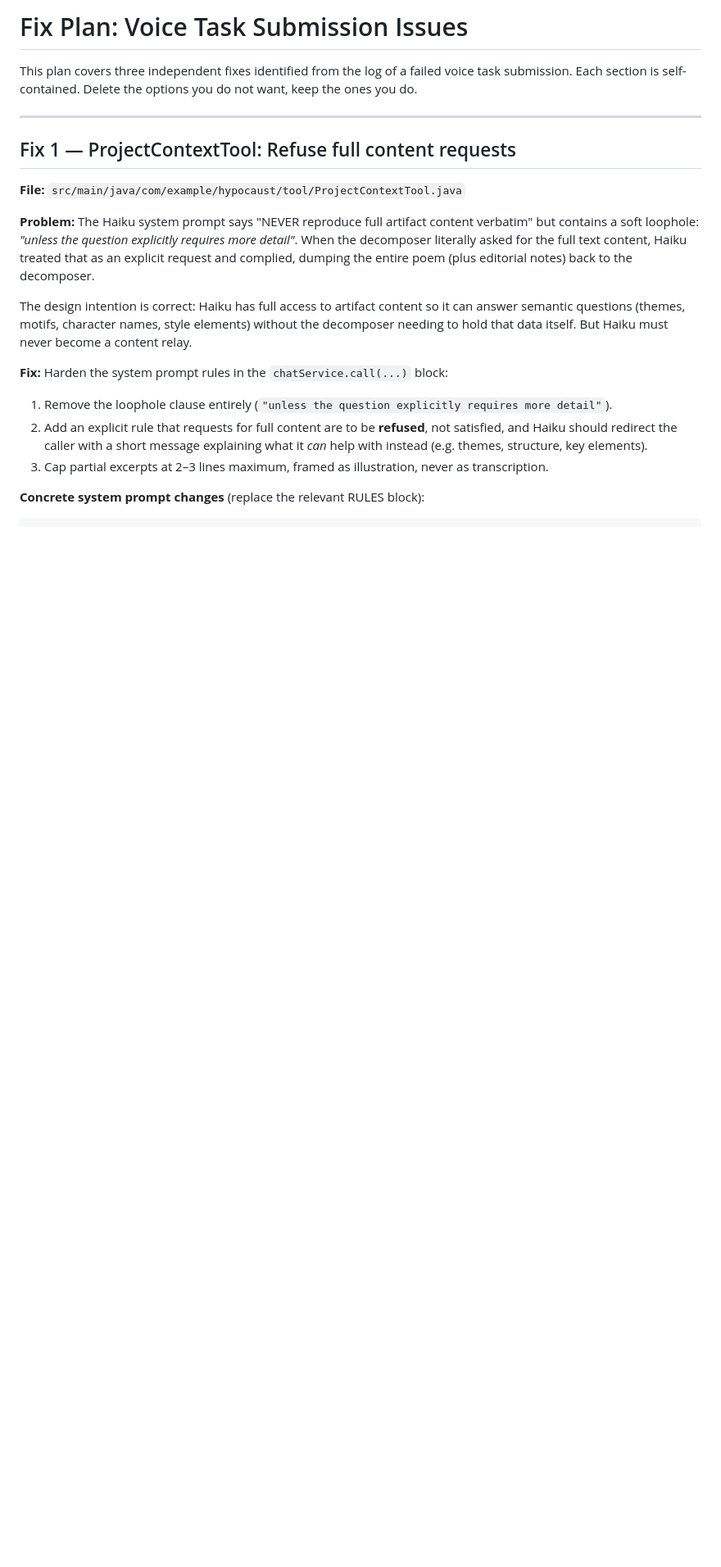
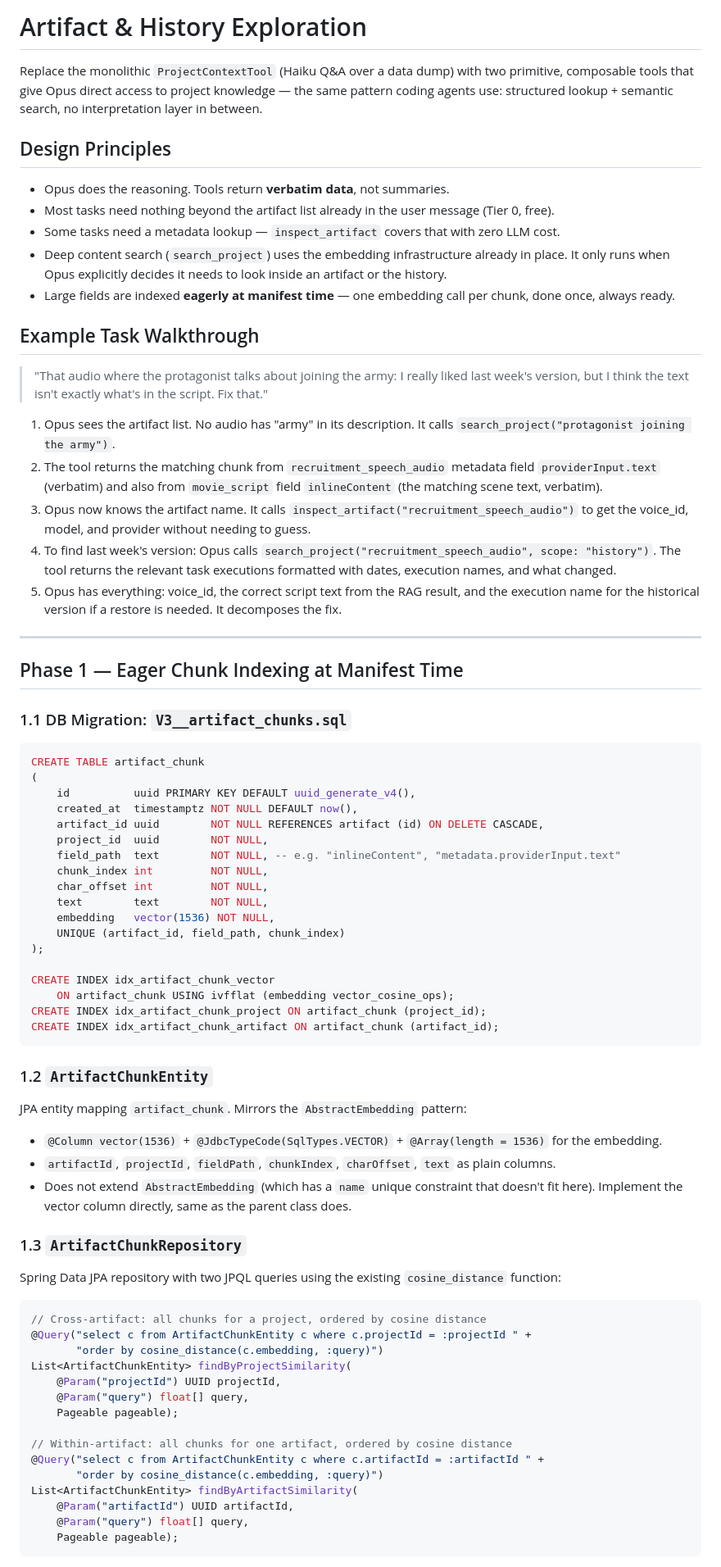
Before and after one commit to lukeashford/hypocaust, a Markdown page: PLAN.md, the part around one of its changes. Shown at 82% size. Drawn GitHub-style; blank space fills up the shorter version.

````diff
--- a/PLAN.md
+++ b/PLAN.md
@@ -1,31 +1,91 @@
-# Fix Plan: Voice Task Submission Issues
+# Artifact & History Exploration
 
-This plan covers three independent fixes identified from the log of a failed voice task submission.
-Each section is self-contained. Delete the options you do not want, keep the ones you do.
+Replace the monolithic `ProjectContextTool` (Haiku Q&A over a data dump) with two primitive,
+composable tools that give Opus direct access to project knowledge — the same pattern coding
+agents use: structured lookup + semantic search, no interpretation layer in between.
+
+## Design Principles
+
+- Opus does the reasoning. Tools return **verbatim data**, not summaries.
+- Most tasks need nothing beyond the artifact list already in the user message (Tier 0, free).
+- Some tasks need a metadata lookup — `inspect_artifact` covers that with zero LLM cost.
+- Deep content search (`search_project`) uses the embedding infrastructure already in place.
+  It only runs when Opus explicitly decides it needs to look inside an artifact or the history.
+- Large fields are indexed **eagerly at manifest time** — one embedding call per chunk, done
+  once, always ready.
+
+## Example Task Walkthrough
+
+> "That audio where the protagonist talks about joining the army: I really liked last week's
+> version, but I think the text isn't exactly what's in the script. Fix that."
+
+1. Opus sees the artifact list. No audio has "army" in its description. It calls
+   `search_project("protagonist joining the army")`.
+2. The tool returns the matching chunk from `recruitment_speech_audio` metadata field
+   `providerInput.text` (verbatim) and also from `movie_script` field `inlineContent` (the
+   matching scene text, verbatim).
+3. Opus now knows the artifact name. It calls `inspect_artifact("recruitment_speech_audio")`
+   to get the voice_id, model, and provider without needing to guess.
+4. To find last week's version: Opus calls `search_project("recruitment_speech_audio",
+   scope: "history")`. The tool returns the relevant task executions formatted with dates,
+   execution names, and what changed.
+5. Opus has everything: voice_id, the correct script text from the RAG result, and the
+   execution name for the historical version if a restore is needed. It decomposes the fix.
 
 ---
 
-## Fix 1 — ProjectContextTool: Refuse full content requests
+## Phase 1 — Eager Chunk Indexing at Manifest Time
 
-**File:** `src/main/java/com/example/hypocaust/tool/ProjectContextTool.java`
+### 1.1 DB Migration: `V3__artifact_chunks.sql`
 
-**Problem:** The Haiku system prompt says "NEVER reproduce full artifact content verbatim" but
-contains a soft loophole: _"unless the question explicitly requires more detail"_. When the
-decomposer literally asked for the full text content, Haiku treated that as an explicit request and
-complied, dumping the entire poem (plus editorial notes) back to the decomposer.
+```sql
+CREATE TABLE artifact_chunk
+(
+    id          uuid PRIMARY KEY DEFAULT uuid_generate_v4(),
+    created_at  timestamptz NOT NULL DEFAULT now(),
+    artifact_id uuid        NOT NULL REFERENCES artifact (id) ON DELETE CASCADE,
+    project_id  uuid        NOT NULL,
+    field_path  text        NOT NULL, -- e.g. "inlineContent", "metadata.providerInput.text"
+    chunk_index int         NOT NULL,
+    char_offset int         NOT NULL,
+    text        text        NOT NULL,
+    embedding   vector(1536) NOT NULL,
+    UNIQUE (artifact_id, field_path, chunk_index)
+);
 
-The design intention is correct: Haiku has full access to artifact content so it can answer
-semantic questions (themes, motifs, character names, style elements) without the decomposer needing
-to hold that data itself. But Haiku must never become a content relay.
+CREATE INDEX idx_artifact_chunk_vector
+    ON artifact_chunk USING ivfflat (embedding vector_cosine_ops);
+CREATE INDEX idx_artifact_chunk_project ON artifact_chunk (project_id);
+CREATE INDEX idx_artifact_chunk_artifact ON artifact_chunk (artifact_id);
+```
 
-**Fix:** Harden the system prompt rules in the `chatService.call(...)` block:
+### 1.2 `ArtifactChunkEntity`
 
-1. Remove the loophole clause entirely (`"unless the question explicitly requires more detail"`).
-2. Add an explicit rule that requests for full content are to be **refused**, not satisfied,
-   and Haiku should redirect the caller with a short message explaining what it _can_ help with
-   instead (e.g. themes, structure, key elements).
-3. Cap partial excerpts at 2–3 lines maximum, framed as illustration, never as transcription.
+JPA entity mapping `artifact_chunk`. Mirrors the `AbstractEmbedding` pattern:
+- `@Column vector(1536)` + `@JdbcTypeCode(SqlTypes.VECTOR)` + `@Array(length = 1536)` for the
+  embedding.
+- `artifactId`, `projectId`, `fieldPath`, `chunkIndex`, `charOffset`, `text` as plain columns.
+- Does not extend `AbstractEmbedding` (which has a `name` unique constraint that doesn't fit
+  here). Implement the vector column directly, same as the parent class does.
 
-**Concrete system prompt changes** (replace the relevant RULES block):
+### 1.3 `ArtifactChunkRepository`
 
+Spring Data JPA repository with two JPQL queries using the existing `cosine_distance` function:
+
+```java
+// Cross-artifact: all chunks for a project, ordered by cosine distance
+@Query("select c from ArtifactChunkEntity c where c.projectId = :projectId " +
+       "order by cosine_distance(c.embedding, :query)")
+List<ArtifactChunkEntity> findByProjectSimilarity(
+    @Param("projectId") UUID projectId,
+    @Param("query") float[] query,
+    Pageable pageable);
+
+// Within-artifact: all chunks for one artifact, ordered by cosine distance
+@Query("select c from ArtifactChunkEntity c where c.artifactId = :artifactId " +
+       "order by cosine_distance(c.embedding, :query)")
+List<ArtifactChunkEntity> findByArtifactSimilarity(
+    @Param("artifactId") UUID artifactId,
+    @Param("query") float[] query,
+    Pageable pageable);
 ```
````
Also changed, not shown: other parts of PLAN.md (+188 -222 lines).
